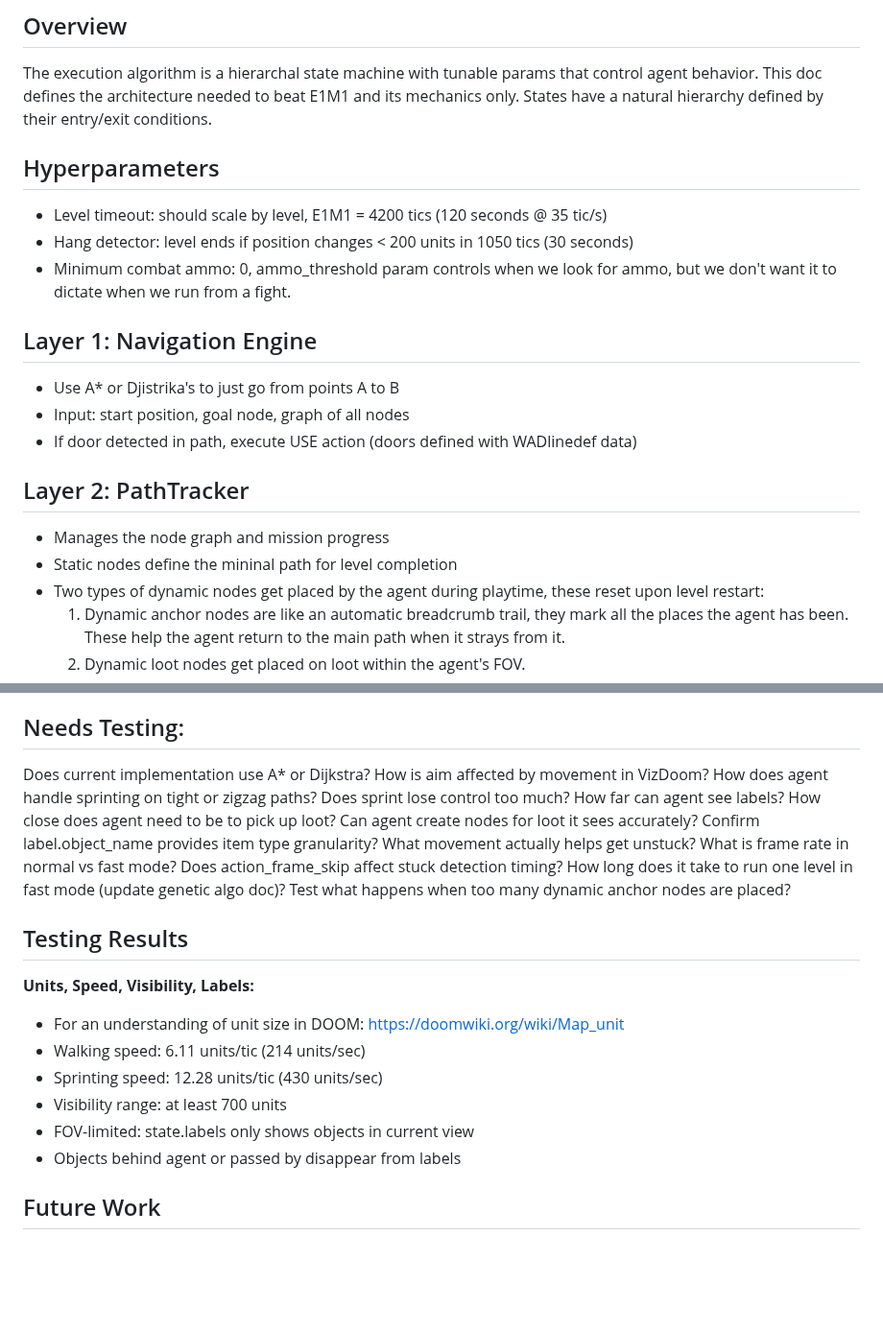
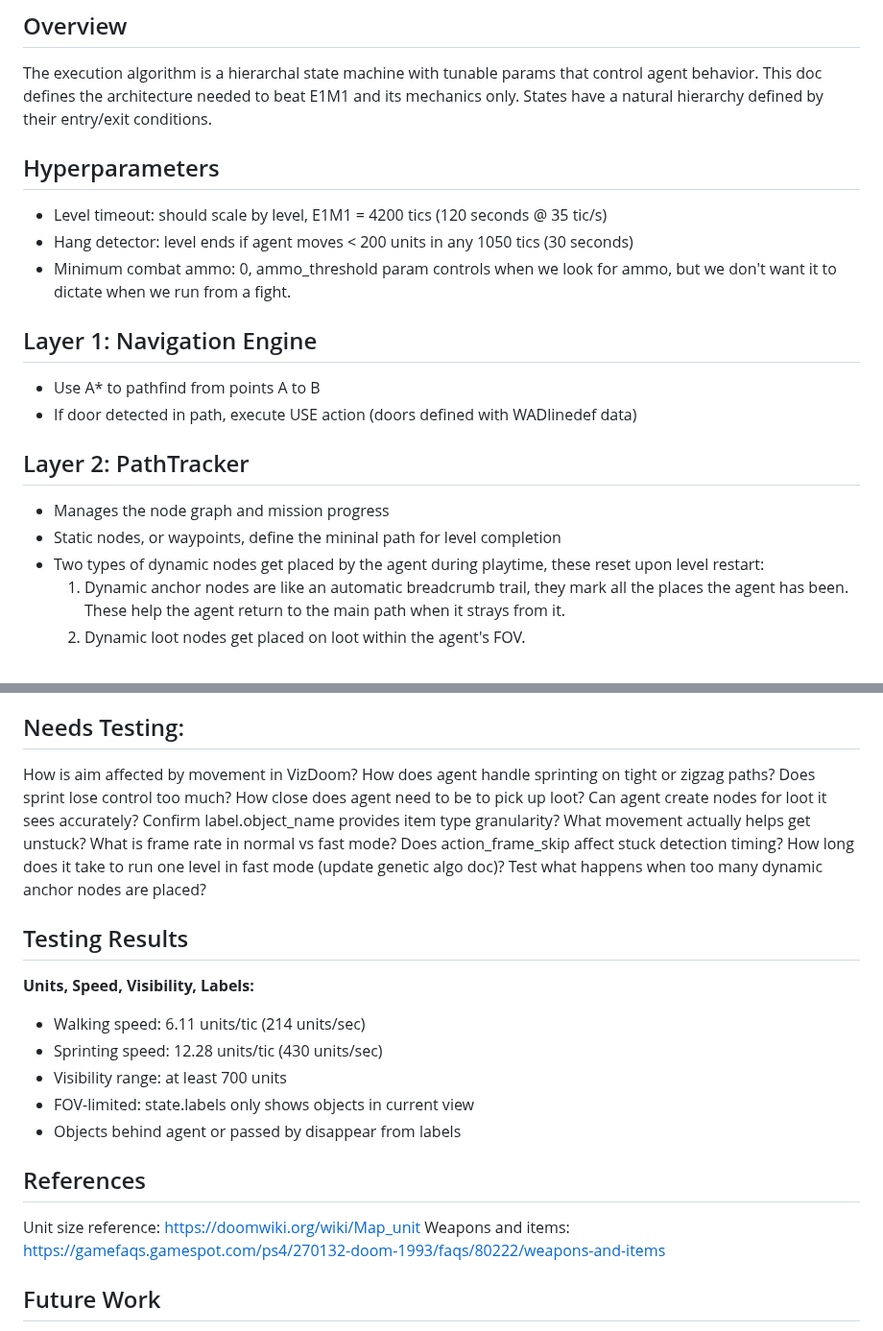
Before and after one commit to aidanpb9/doom-agent, a Markdown page: docs/execution_algo_design.md, 2 parts joined by grey strips. Shown at 96% size. Rendered like a GitHub page; blank space fills up the shorter version.

Commit message:
adjust param ranges

```diff
--- a/docs/execution_algo_design.md
+++ b/docs/execution_algo_design.md
@@ -3,21 +3,21 @@
 ## Overview
 The execution algorithm is a hierarchal state machine with tunable params that control agent behavior. This doc defines the architecture needed to beat E1M1 and its mechanics only. States have a natural hierarchy defined by their entry/exit conditions.
 
+
 ## Hyperparameters
 - Level timeout: should scale by level, E1M1 = 4200 tics (120 seconds @ 35 tic/s)
-- Hang detector: level ends if position changes < 200 units in 1050 tics (30 seconds)
+- Hang detector: level ends if agent moves < 200 units in any 1050 tics (30 seconds)
 - Minimum combat ammo: 0, ammo_threshold param controls when we look for ammo, but we don't want it to dictate when we run from a fight.
 
 
 ## Layer 1: Navigation Engine
-- Use A* or Djistrika's to just go from points A to B
-- Input: start position, goal node, graph of all nodes
+- Use A* to pathfind from points A to B
 - If door detected in path, execute USE action (doors defined with WADlinedef data)
 
 
 ## Layer 2: PathTracker
 - Manages the node graph and mission progress
-- Static nodes define the mininal path for level completion
+- Static nodes, or waypoints, define the mininal path for level completion
 - Two types of dynamic nodes get placed by the agent during playtime, these reset upon level restart:
     1. Dynamic anchor nodes are like an automatic breadcrumb trail, they mark all the places the agent has been. These help the agent return to the main path when it strays from it.
     2. Dynamic loot nodes get placed on loot within the agent's FOV.
@@ -121,11 +121,9 @@ VizDoom provides "state.objects" which gives the agent all enemy/item positions
 
 
 ## Needs Testing:
-Does current implementation use A* or Dijkstra?
 How is aim affected by movement in VizDoom?
 How does agent handle sprinting on tight or zigzag paths?
 Does sprint lose control too much?
-How far can agent see labels?
 How close does agent need to be to pick up loot?
 Can agent create nodes for loot it sees accurately?
 Confirm label.object_name provides item type granularity?
@@ -138,12 +136,16 @@ Test what happens when too many dynamic anchor nodes are placed?
 
 ## Testing Results
 **Units, Speed, Visibility, Labels:**
-- For an understanding of unit size in DOOM: https://doomwiki.org/wiki/Map_unit
 - Walking speed: 6.11 units/tic (214 units/sec)
 - Sprinting speed: 12.28 units/tic (430 units/sec)
 - Visibility range: at least 700 units
 - FOV-limited: state.labels only shows objects in current view
 - Objects behind agent or passed by disappear from labels
+
+
+## References
+Unit size reference: https://doomwiki.org/wiki/Map_unit
+Weapons and items: https://gamefaqs.gamespot.com/ps4/270132-doom-1993/faqs/80222/weapons-and-items
 
 
 ## Future Work
```
Also changed, not shown: docs/genetic_algo_design.md (+2 -3 lines).
